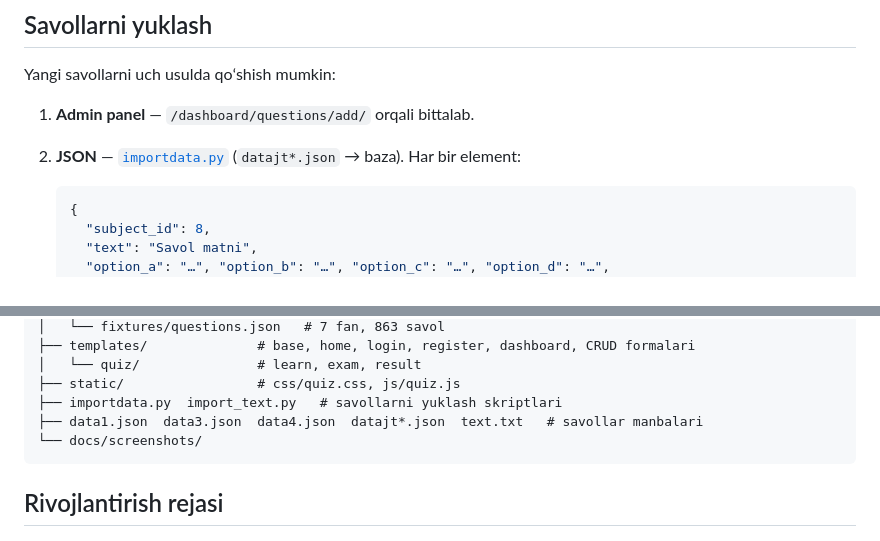
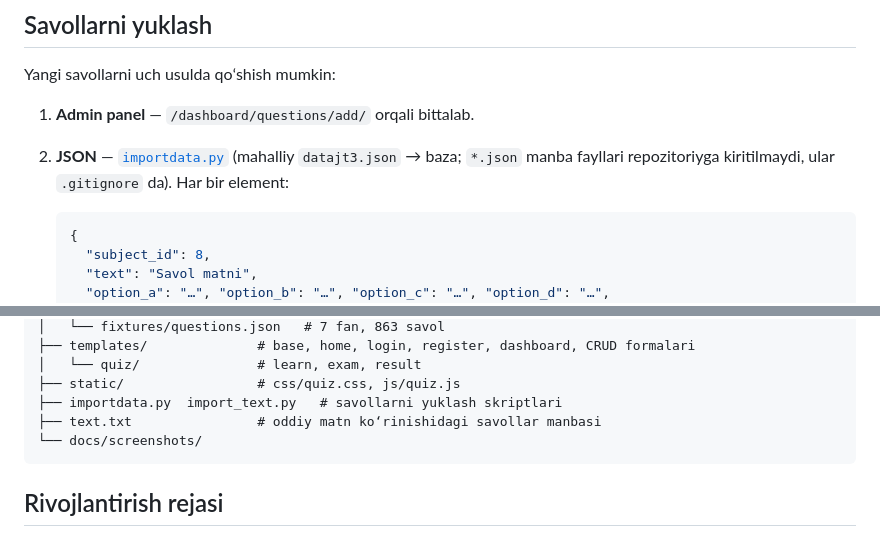
Before and after one commit to VALIJONY/QuizExam, a Markdown page: README.md, 2 parts joined by grey strips. GitHub-like rendering.

Commit message:
fixed MD file

````diff
--- a/README.md
+++ b/README.md
@@ -145,7 +145,7 @@ Sayt: <http://127.0.0.1:8000> · Admin panel: <http://127.0.0.1:8000/admin/> ·
 Yangi savollarni uch usulda qoʻshish mumkin:
 
 1. **Admin panel** — `/dashboard/questions/add/` orqali bittalab.
-2. **JSON** — [`importdata.py`](importdata.py) (`datajt*.json` → baza). Har bir element:
+2. **JSON** — [`importdata.py`](importdata.py) (mahalliy `datajt3.json` → baza; `*.json` manba fayllari repozitoriyga kiritilmaydi, ular `.gitignore` da). Har bir element:
 
    ```json
    {
@@ -188,7 +188,7 @@ QuizExam/
 │   └── quiz/               # learn, exam, result
 ├── static/                 # css/quiz.css, js/quiz.js
 ├── importdata.py  import_text.py   # savollarni yuklash skriptlari
-├── data1.json  data3.json  data4.json  datajt*.json  text.txt   # savollar manbalari
+├── text.txt                # oddiy matn ko‘rinishidagi savollar manbasi
 └── docs/screenshots/
 ```
 
````
